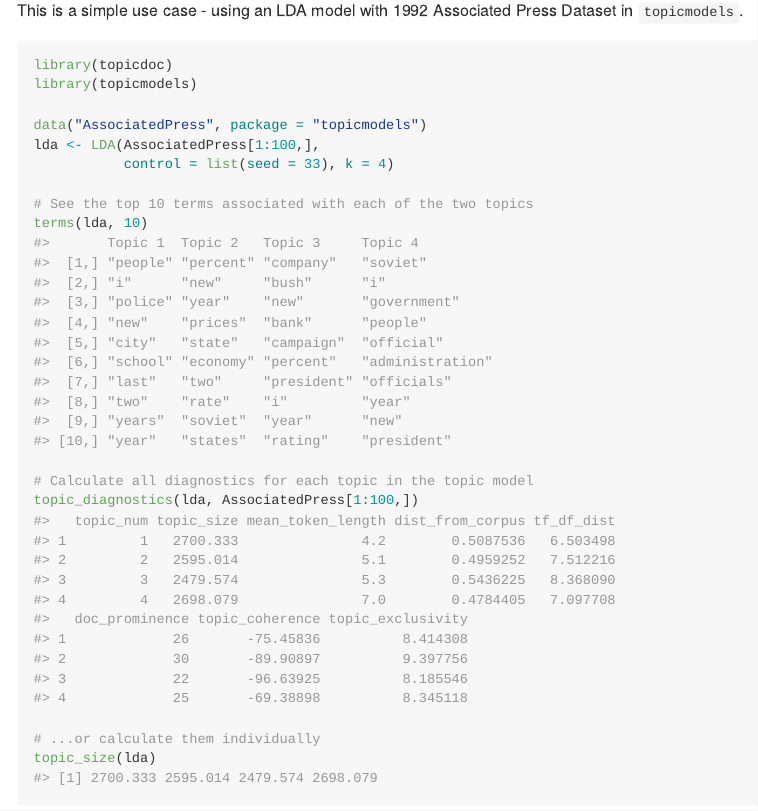
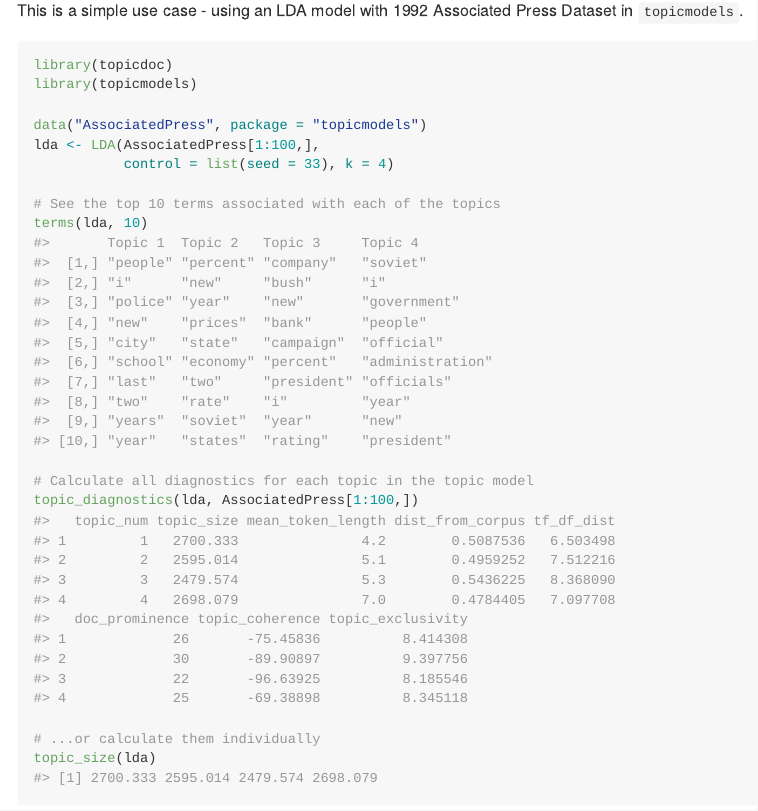
Before and after one commit to doug-friedman/topicdoc, an R Markdown document (README.Rmd): the page in a window 1100 px wide, from 480 px down. The pictures show the output file README.md that the author committed with the source, drawn offline in the style of GitHub; badge pictures from the web are left out.

Commit message:
fixing typo in readme

```diff
--- a/README.Rmd
+++ b/README.Rmd
@@ -46,7 +46,7 @@ data("AssociatedPress", package = "topicmodels")
 lda <- LDA(AssociatedPress[1:100,],
            control = list(seed = 33), k = 4)
 
-# See the top 10 terms associated with each of the two topics
+# See the top 10 terms associated with each of the topics
 terms(lda, 10)
 
 # Calculate all diagnostics for each topic in the topic model
```
Also changed, not shown: README.md.
